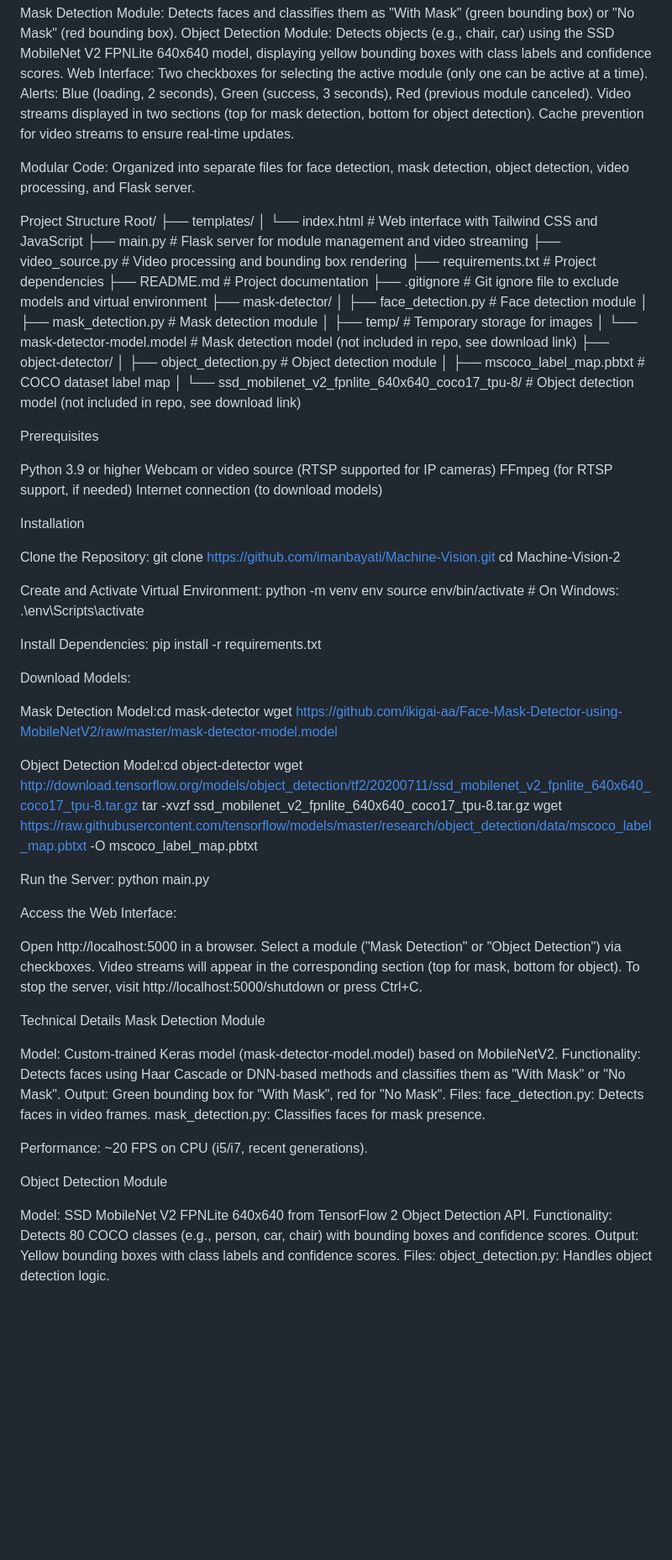
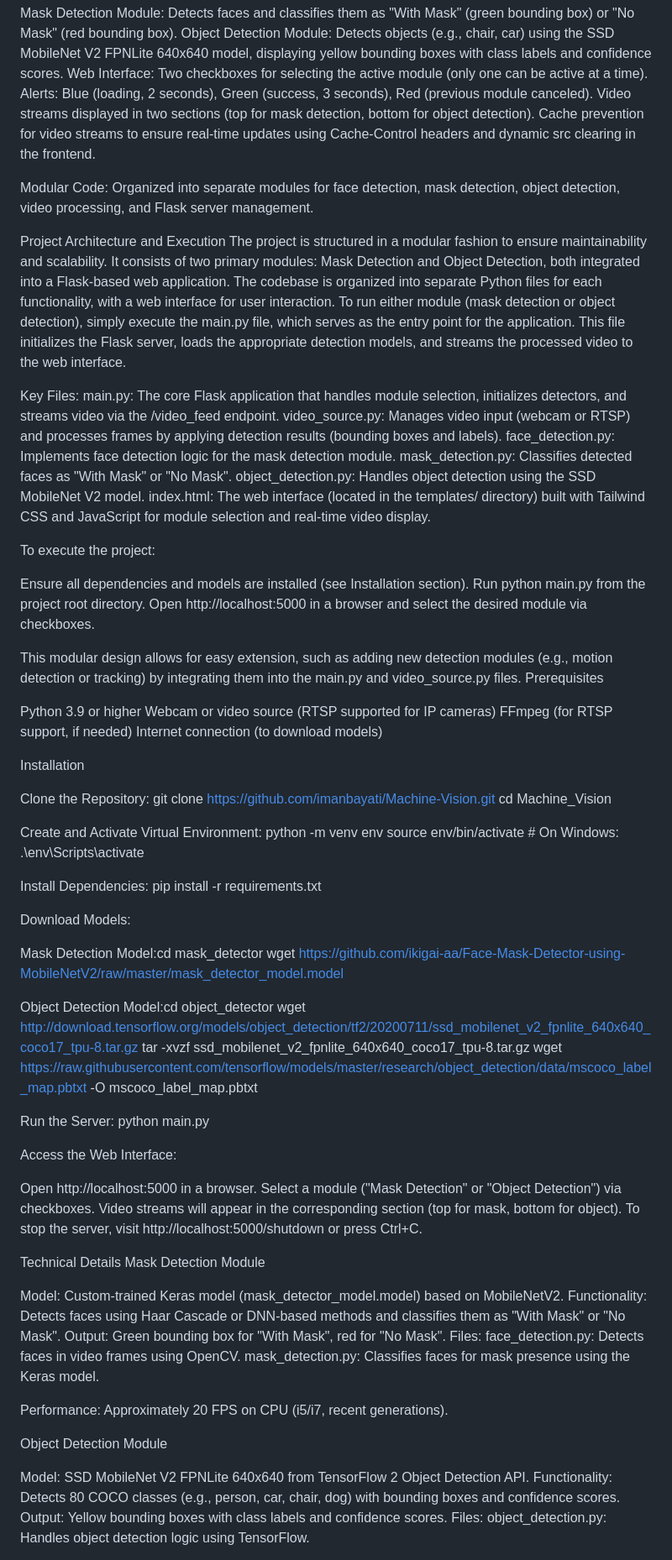
Before and after one commit to imanbayati/Machine-Vision, a Markdown page: README.md, the part around the change printed below. Shown: that part at 84% size. Rendered like a GitHub page; blank space fills up the shorter version.

Commit message:
README.me config v2

```diff
--- a/README.md
+++ b/README.md
@@ -8,30 +8,31 @@ Web Interface:
 Two checkboxes for selecting the active module (only one can be active at a time).
 Alerts: Blue (loading, 2 seconds), Green (success, 3 seconds), Red (previous module canceled).
 Video streams displayed in two sections (top for mask detection, bottom for object detection).
-Cache prevention for video streams to ensure real-time updates.
+Cache prevention for video streams to ensure real-time updates using Cache-Control headers and dynamic src clearing in the frontend.
 
 
-Modular Code: Organized into separate files for face detection, mask detection, object detection, video processing, and Flask server.
+Modular Code: Organized into separate modules for face detection, mask detection, object detection, video processing, and Flask server management.
 
-Project Structure
-Root/
-├── templates/
-│   └── index.html                  # Web interface with Tailwind CSS and JavaScript
-├── main.py                         # Flask server for module management and video streaming
-├── video_source.py                 # Video processing and bounding box rendering
-├── requirements.txt                # Project dependencies
-├── README.md                      # Project documentation
-├── .gitignore                     # Git ignore file to exclude models and virtual environment
-├── mask-detector/
-│   ├── face_detection.py           # Face detection module
-│   ├── mask_detection.py           # Mask detection module
-│   ├── temp/                      # Temporary storage for images
-│   └── mask-detector-model.model   # Mask detection model (not included in repo, see download link)
-├── object-detector/
-│   ├── object_detection.py         # Object detection module
-│   ├── mscoco_label_map.pbtxt     # COCO dataset label map
-│   └── ssd_mobilenet_v2_fpnlite_640x640_coco17_tpu-8/  # Object detection model (not included in repo, see download link)
+Project Architecture and Execution
+The project is structured in a modular fashion to ensure maintainability and scalability. It consists of two primary modules: Mask Detection and Object Detection, both integrated into a Flask-based web application. The codebase is organized into separate Python files for each functionality, with a web interface for user interaction. To run either module (mask detection or object detection), simply execute the main.py file, which serves as the entry point for the application. This file initializes the Flask server, loads the appropriate detection models, and streams the processed video to the web interface.
 
+Key Files:
+main.py: The core Flask application that handles module selection, initializes detectors, and streams video via the /video_feed endpoint.
+video_source.py: Manages video input (webcam or RTSP) and processes frames by applying detection results (bounding boxes and labels).
+face_detection.py: Implements face detection logic for the mask detection module.
+mask_detection.py: Classifies detected faces as "With Mask" or "No Mask".
+object_detection.py: Handles object detection using the SSD MobileNet V2 model.
+index.html: The web interface (located in the templates/ directory) built with Tailwind CSS and JavaScript for module selection and real-time video display.
+
+
+
+To execute the project:
+
+Ensure all dependencies and models are installed (see Installation section).
+Run python main.py from the project root directory.
+Open http://localhost:5000 in a browser and select the desired module via checkboxes.
+
+This modular design allows for easy extension, such as adding new detection modules (e.g., motion detection or tracking) by integrating them into the main.py and video_source.py files.
 Prerequisites
 
 Python 3.9 or higher
@@ -43,7 +44,7 @@ Installation
 
 Clone the Repository:
 git clone https://github.com/imanbayati/Machine-Vision.git
-cd Machine-Vision-2
+cd Machine_Vision
 
 
 Create and Activate Virtual Environment:
@@ -57,11 +58,11 @@ pip install -r requirements.txt
 
 Download Models:
 
-Mask Detection Model:cd mask-detector
-wget https://github.com/ikigai-aa/Face-Mask-Detector-using-MobileNetV2/raw/master/mask-detector-model.model
+Mask Detection Model:cd mask_detector
+wget https://github.com/ikigai-aa/Face-Mask-Detector-using-MobileNetV2/raw/master/mask_detector_model.model
 
 
-Object Detection Model:cd object-detector
+Object Detection Model:cd object_detector
 wget http://download.tensorflow.org/models/object_detection/tf2/20200711/ssd_mobilenet_v2_fpnlite_640x640_coco17_tpu-8.tar.gz
 tar -xvzf ssd_mobilenet_v2_fpnlite_640x640_coco17_tpu-8.tar.gz
 wget https://raw.githubusercontent.com/tensorflow/models/master/research/object_detection/data/mscoco_label_map.pbtxt -O mscoco_label_map.pbtxt
@@ -85,22 +86,22 @@ To stop the server, visit http://localhost:5000/shutdown or press Ctrl+C.
 Technical Details
 Mask Detection Module
 
-Model: Custom-trained Keras model (mask-detector-model.model) based on MobileNetV2.
+Model: Custom-trained Keras model (mask_detector_model.model) based on MobileNetV2.
 Functionality: Detects faces using Haar Cascade or DNN-based methods and classifies them as "With Mask" or "No Mask".
 Output: Green bounding box for "With Mask", red for "No Mask".
 Files:
-face_detection.py: Detects faces in video frames.
-mask_detection.py: Classifies faces for mask presence.
+face_detection.py: Detects faces in video frames using OpenCV.
+mask_detection.py: Classifies faces for mask presence using the Keras model.
 
 
-Performance: ~20 FPS on CPU (i5/i7, recent generations).
+Performance: Approximately 20 FPS on CPU (i5/i7, recent generations).
 
 Object Detection Module
 
 Model: SSD MobileNet V2 FPNLite 640x640 from TensorFlow 2 Object Detection API.
-Functionality: Detects 80 COCO classes (e.g., person, car, chair) with bounding boxes and confidence scores.
+Functionality: Detects 80 COCO classes (e.g., person, car, chair, dog) with bounding boxes and confidence scores.
 Output: Yellow bounding boxes with class labels and confidence scores.
 Files:
-object_detection.py: Handles object detection logic.
+object_detection.py: Handles object detection logic using TensorFlow.
 
 
```
Also changed, not shown: other parts of README.md (+23 -21 lines).
